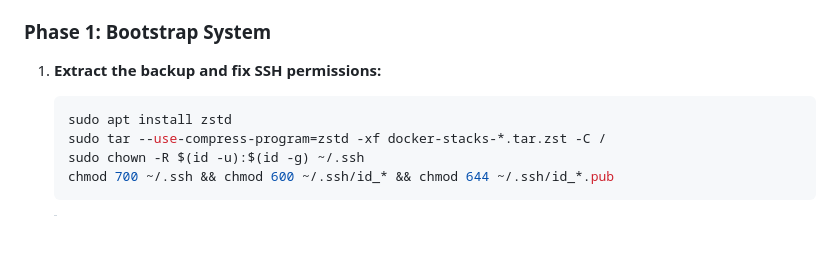
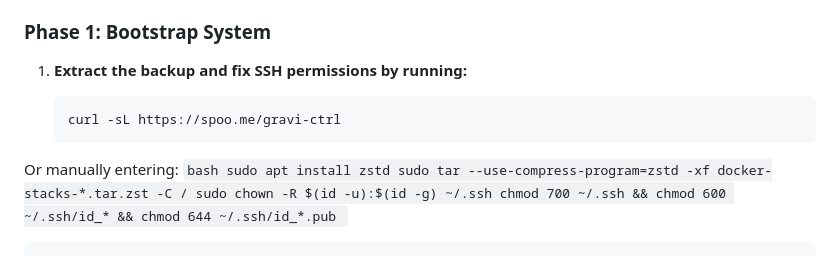
Before and after one commit to gravi-ctrl/homelab-blueprint, a Markdown page: README.md, the part around the change. Drawn GitHub-style; blank space fills up the shorter version.

````diff
--- a/README.md
+++ b/README.md
@@ -18,8 +18,12 @@ The weekly `docker-stacks-DATE.tar.zst` backup contains everything needed to res
 
 ### Phase 1: Bootstrap System
 
-1.  **Extract the backup and fix SSH permissions:**
+1.  **Extract the backup and fix SSH permissions by running:**
 
+    ```bash
+    curl -sL https://spoo.me/gravi-ctrl
+    ```
+Or manually entering:
     ```bash
     sudo apt install zstd
     sudo tar --use-compress-program=zstd -xf docker-stacks-*.tar.zst -C /
````
